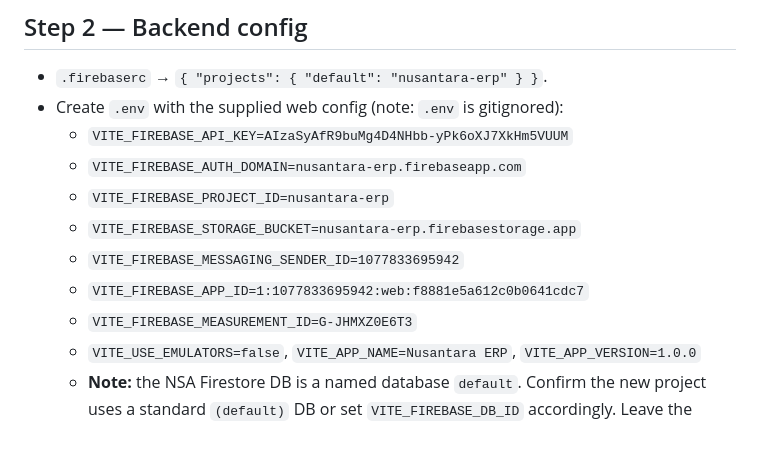
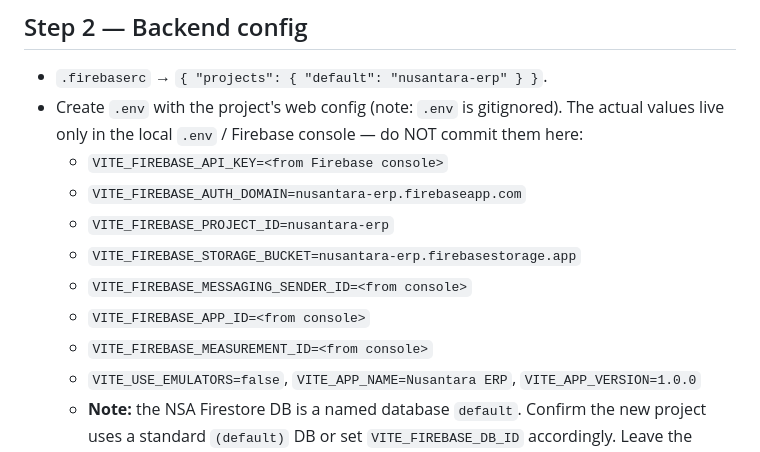
Before and after one commit to Kenrockender/Nusantara-ERP, a Markdown page: docs/plans/2026-06-13-nusantara-erp-implementation.md, the part around the change. Rendered like a GitHub page.

Commit message:
docs: redact Firebase web config values from implementation plan
GitHub secret-scanning flagged the API key embedded in the plan doc. Replace the
real values with placeholders; actual config lives only in the gitignored .env.
(Firebase web API keys are not true secrets — they sit in client code and are
guarded by Firestore rules — but redacting clears the alert.)

Co-Authored-By: Claude Opus 4.8 <noreply@anthropic.com>

```diff
--- a/docs/plans/2026-06-13-nusantara-erp-implementation.md
+++ b/docs/plans/2026-06-13-nusantara-erp-implementation.md
@@ -51,14 +51,16 @@ one-off scripts (`migrate-from-accurate`, `sync-from-accurate`, `reconcile-*`,
 ## Step 2 — Backend config
 
 - `.firebaserc` → `{ "projects": { "default": "nusantara-erp" } }`.
-- Create `.env` with the supplied web config (note: `.env` is gitignored):
-  - `VITE_FIREBASE_API_KEY=AIzaSyAfR9buMg4D4NHbb-yPk6oXJ7XkHm5VUUM`
+- Create `.env` with the project's web config (note: `.env` is gitignored). The
+  actual values live only in the local `.env` / Firebase console — do NOT commit
+  them here:
+  - `VITE_FIREBASE_API_KEY=<from Firebase console>`
   - `VITE_FIREBASE_AUTH_DOMAIN=nusantara-erp.firebaseapp.com`
   - `VITE_FIREBASE_PROJECT_ID=nusantara-erp`
   - `VITE_FIREBASE_STORAGE_BUCKET=nusantara-erp.firebasestorage.app`
-  - `VITE_FIREBASE_MESSAGING_SENDER_ID=1077833695942`
-  - `VITE_FIREBASE_APP_ID=1:1077833695942:web:f8881e5a612c0b0641cdc7`
-  - `VITE_FIREBASE_MEASUREMENT_ID=G-JHMXZ0E6T3`
+  - `VITE_FIREBASE_MESSAGING_SENDER_ID=<from console>`
+  - `VITE_FIREBASE_APP_ID=<from console>`
+  - `VITE_FIREBASE_MEASUREMENT_ID=<from console>`
   - `VITE_USE_EMULATORS=false`, `VITE_APP_NAME=Nusantara ERP`, `VITE_APP_VERSION=1.0.0`
   - **Note:** the NSA Firestore DB is a named database `default`. Confirm the new
     project uses a standard `(default)` DB or set `VITE_FIREBASE_DB_ID` accordingly.
```
